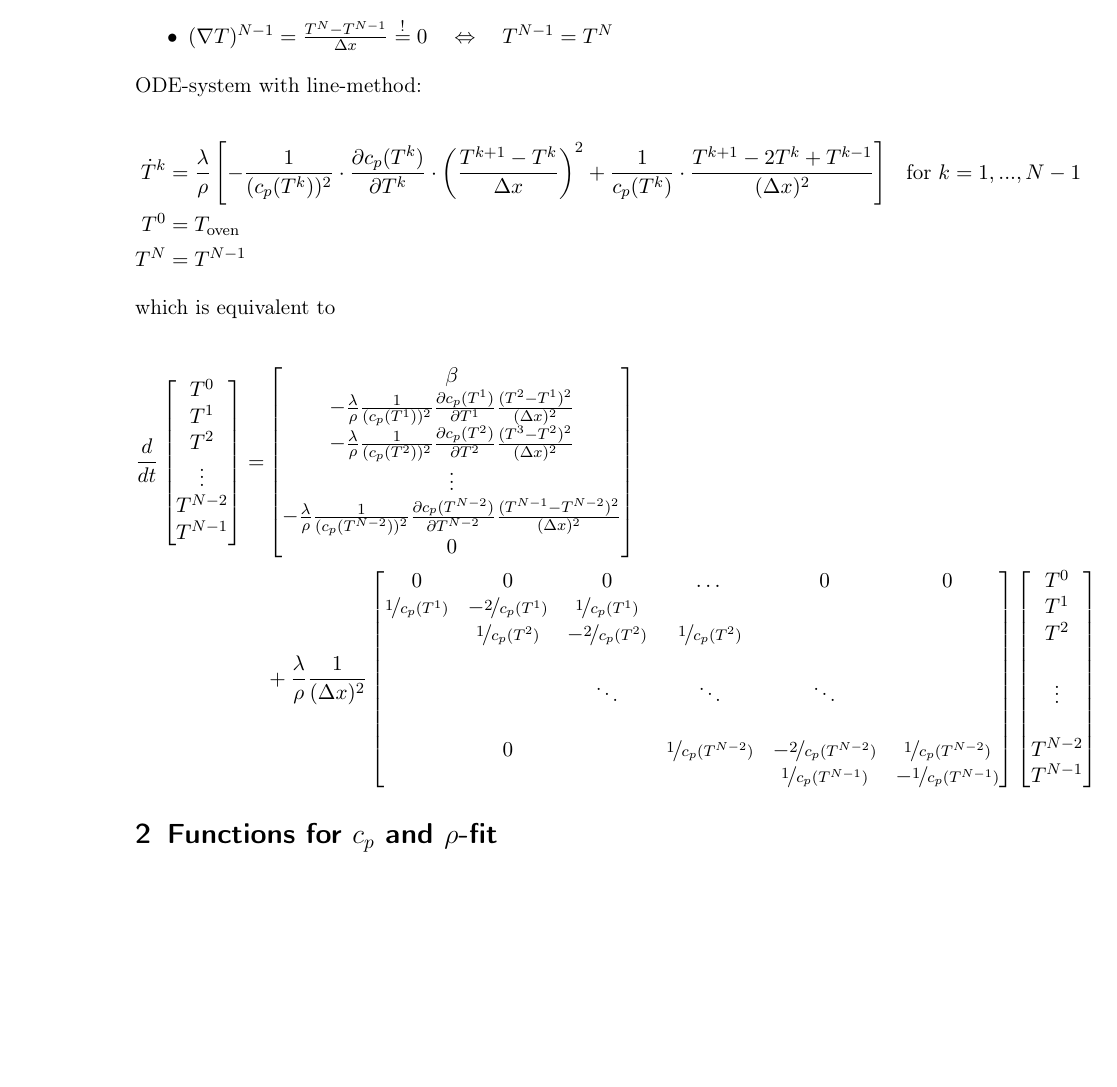
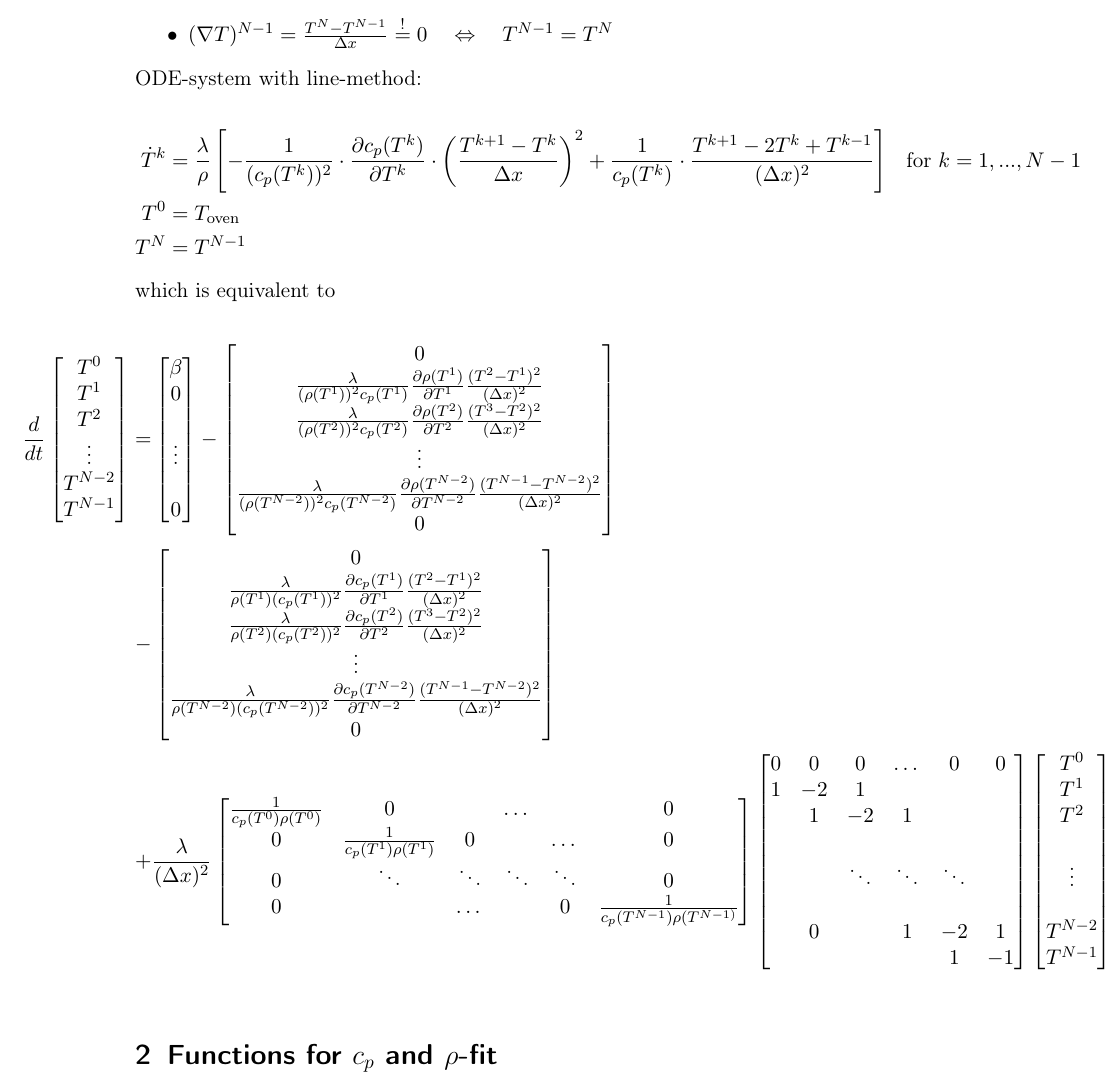
Before and after one commit to JanLL/masterarbeit, a LaTeX document (dokumentation/dokumentation.tex): part of page 3 of 3 before the commit and part of page 3 of 4 after it, cut so that both start at the same text, the shorter picture padded with empty space. Compiled offline with pdfLaTeX.

Commit message:
added temperature dependence of density rho in derivation

```diff
--- a/dokumentation/dokumentation.tex
+++ b/dokumentation/dokumentation.tex
@@ -91,22 +92,46 @@ which is equivalent to
 	\end{bmatrix*} = &
 	\begin{bmatrix}
 		\beta \\
-		- \frac{\lambda}{\rho} \frac{1}{(c_p(T^1))^2} \frac{\partial c_p (T^1)}{\partial T^1} \frac{(T^2 - T^1)^2}{(\Delta x)^2} \\
-		- \frac{\lambda}{\rho} \frac{1}{(c_p(T^2))^2} \frac{\partial c_p (T^2)}{\partial T^2} \frac{(T^3 - T^2)^2}{(\Delta x)^2} \\
+		0 \\
+		\\
 		\vdots \\
-		- \frac{\lambda}{\rho} \frac{1}{(c_p(T^{N-2}))^2} \frac{\partial c_p (T^{N-2})}{\partial T^{N-2}} \frac{(T^{N-1} - T^{N-2})^2}{(\Delta x)^2} \\
+		\\
+		0
+	\end{bmatrix}
+	-
+	\begin{bmatrix}
+			0 \\
+			\frac{\lambda}{(\rho(T^1))^2 c_p(T^1)} \frac{\partial \rho (T^1)}{\partial T^1} \frac{(T^2 - T^1)^2}{(\Delta x)^2} \\
+			\frac{\lambda}{(\rho(T^2))^2 c_p(T^2)} \frac{\partial \rho (T^2)}{\partial T^2} \frac{(T^3 - T^2)^2}{(\Delta x)^2} \\
+			\vdots \\
+			\frac{\lambda}{(\rho(T^{N-2}))^2 c_p(T^{N-2})} \frac{\partial \rho (T^{N-2})}{\partial T^{N-2}} \frac{(T^{N-1} - T^{N-2})^2}{(\Delta x)^2} \\
+			0 \\
+	\end{bmatrix} \\
+	- &
+	\begin{bmatrix}
+		0 \\
+		\frac{\lambda}{\rho(T^1) (c_p(T^1))^2} \frac{\partial c_p (T^1)}{\partial T^1} \frac{(T^2 - T^1)^2}{(\Delta x)^2} \\
+		\frac{\lambda}{\rho(T^2) (c_p(T^2))^2} \frac{\partial c_p (T^2)}{\partial T^2} \frac{(T^3 - T^2)^2}{(\Delta x)^2} \\
+		\vdots \\
+		\frac{\lambda}{\rho(T^{N-2}) (c_p(T^{N-2}))^2} \frac{\partial c_p (T^{N-2})}{\partial T^{N-2}} \frac{(T^{N-1} - T^{N-2})^2}{(\Delta x)^2} \\
 		0 \\
 	\end{bmatrix} \\
-	& + \frac{\lambda}{\rho} \frac{1}{(\Delta x)^2}
+	+ & \frac{\lambda}{(\Delta x)^2}
+	\begin{bmatrix}
+		\frac{1}{c_p(T^0) \rho(T^0)} & 0 & & \dots & & 0 \\
+		0 & \frac{1}{c_p(T^1) \rho(T^1)} & 0 & & \dots & 0 \\
+		0 & \ddots & \ddots & \ddots & \ddots & 0 \\
+		0 & & \dots & & 0 & \frac{1}{c_p(T^{N-1}) \rho(T^{N-1)}} \\
+	\end{bmatrix}
 	\begin{bmatrix}
 		0 & 0 & 0 & \dots & 0 & 0 \\
-		\nicefrac{1}{c_p(T^1)} & -\nicefrac{2}{c_p(T^1)} & \nicefrac{1}{c_p(T^1)} & & &  \\
-		& \nicefrac{1}{c_p(T^2)} & -\nicefrac{2}{c_p(T^2)} & \nicefrac{1}{c_p(T^2)} & \\
+		1 & -2 & 1 & & &  \\
+		& 1 & -2 & 1 & \\
 		\\
 		& & \ddots & \ddots & \ddots \\
 		\\
-		& 0 & &  \nicefrac{1}{c_p(T^{N-2})} & -\nicefrac{2}{c_p(T^{N-2})} & \nicefrac{1}{c_p(T^{N-2})} \\
-		& & & & \nicefrac{1}{c_p(T^{N-1})} & -\nicefrac{1}{c_p(T^{N-1})}
+		& 0 & &  1 & -2 & 1 \\
+		& & & & 1 & -1
 	\end{bmatrix}
 	\begin{bmatrix*}
 		T^0 \\
@@ -117,7 +142,7 @@ which is equivalent to
 		\\
 		T^{N-2} \\
 		T^{N-1}
-	\end{bmatrix*}
+	\end{bmatrix*} \\
 \end{align*}
 
 \section{Functions for $c_p$ and $\rho$-fit}
```
Also changed, not shown: dokumentation/dokumentation.tex (1 more changed lines).
